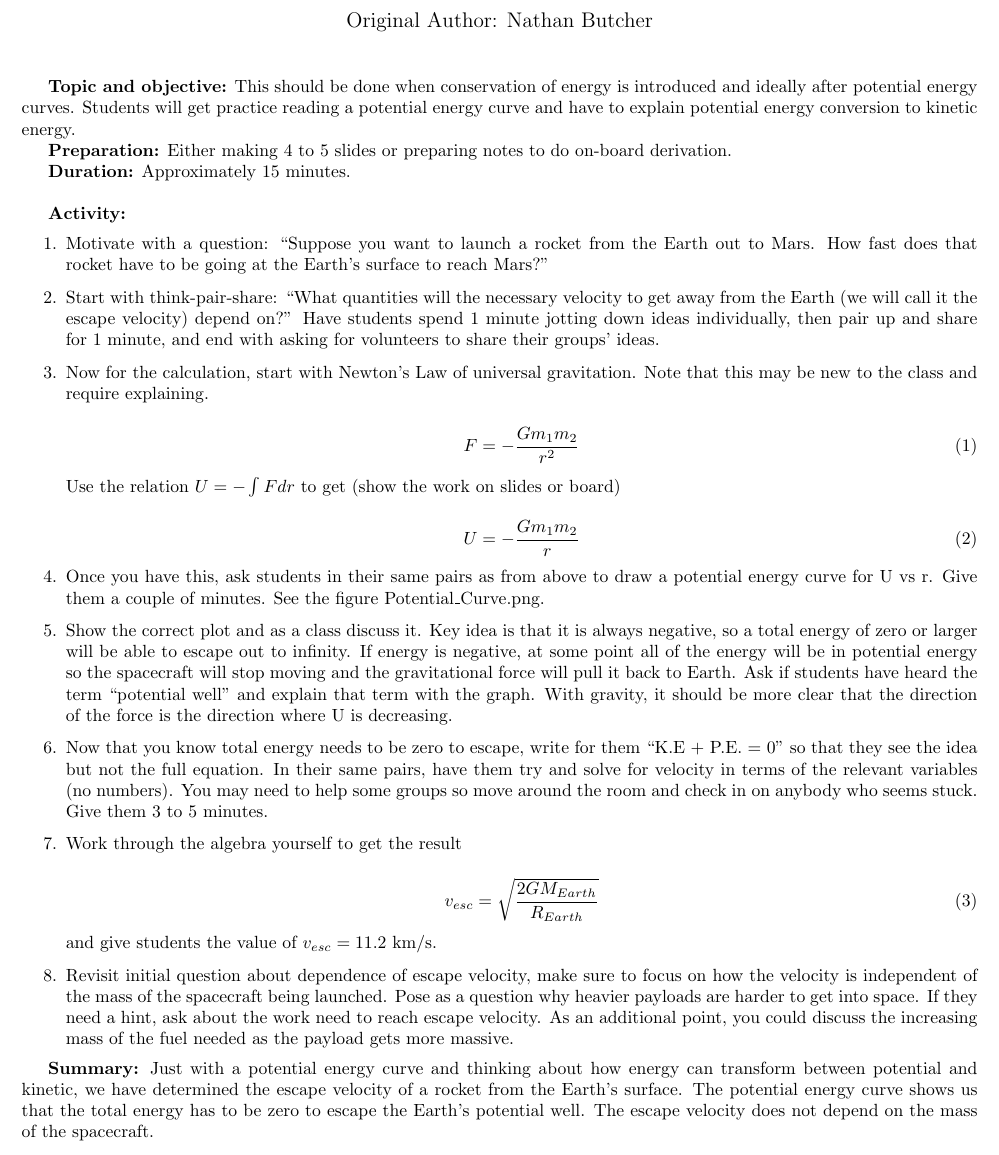
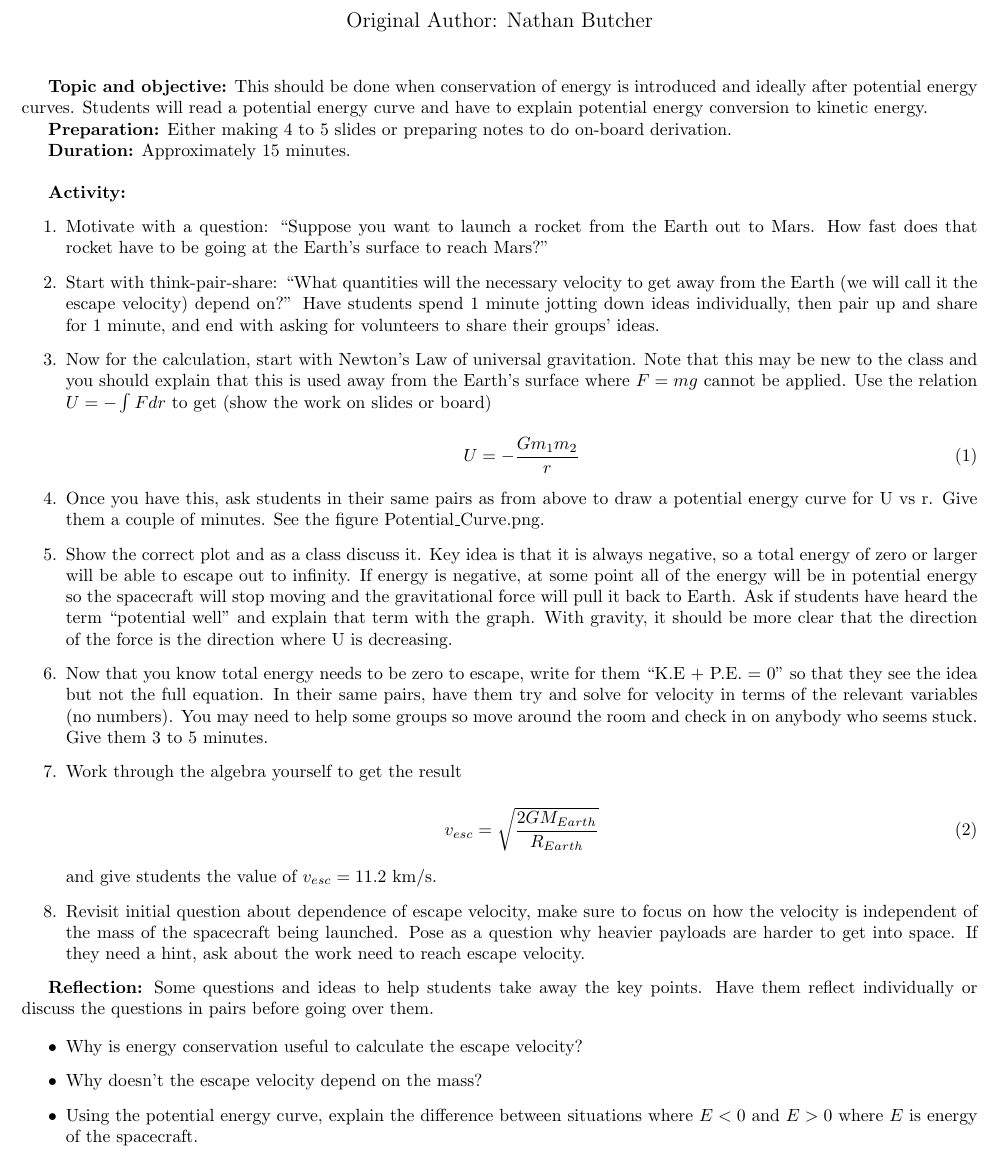
Before and after one commit to alexmeill/Physics-Discussion-Activities, a LaTeX document (Escape_Velocity_Earth/Escape_Velocity.tex): part of the page, cut so that both start at the same text. Compiled offline with pdfLaTeX.

Commit message:
Changed "Summary" to "Reflection" with questions or ideas to focus student thinking on the key points.

```diff
--- a/Escape_Velocity_Earth/Escape_Velocity.tex
+++ b/Escape_Velocity_Earth/Escape_Velocity.tex
@@ -9,8 +9,9 @@
 
 \begin{document}
 \maketitle
+\thispagestyle{empty}
 
-\textbf{Topic and objective:} This should be done when conservation of energy is introduced and ideally after potential energy curves. Students will get practice reading a potential energy curve and have to explain potential energy conversion to kinetic energy.
+\textbf{Topic and objective:} This should be done when conservation of energy is introduced and ideally after potential energy curves. Students will read a potential energy curve and have to explain potential energy conversion to kinetic energy.
 
 \textbf{Preparation:} Either making 4 to 5 slides or preparing notes to do on-board derivation.
 
@@ -24,13 +25,7 @@
 
 \item Start with think-pair-share: ``What quantities will the necessary velocity to get away from the Earth (we will call it the escape velocity) depend on?'' Have students spend 1 minute jotting down ideas individually, then pair up and share for 1 minute, and end with asking for volunteers to share their groups' ideas.
 
-\item Now for the calculation, start with Newton's Law of universal gravitation. Note that this may be new to the class and require explaining.
-
-\begin{equation}
-F = - \frac{G m_1 m_2}{r^2}
-\end{equation}
-
-Use the relation $U = - \int F dr$ to get (show the work on slides or board)
+\item Now for the calculation, start with Newton's Law of universal gravitation. Note that this may be new to the class and you should explain that this is used away from the Earth's surface where $F = mg$ cannot be applied. Use the relation $U = - \int F dr$ to get (show the work on slides or board)
 
 \begin{equation}
 U = - \frac{G m_1 m_2}{r}
@@ -50,12 +45,20 @@ v_{esc} = \sqrt{\frac{2 G M_{Earth}}{R_{Earth}}}
 
 and give students the value of $v_{esc} = 11.2$ km/s.
 
-\item Revisit initial question about dependence of escape velocity, make sure to focus on how the velocity is independent of the mass of the spacecraft being launched. Pose as a question why heavier payloads are harder to get into space. If they need a hint, ask about the work need to reach escape velocity. As an additional point, you could discuss the increasing mass of the fuel needed as the payload gets more massive.
+\item Revisit initial question about dependence of escape velocity, make sure to focus on how the velocity is independent of the mass of the spacecraft being launched. Pose as a question why heavier payloads are harder to get into space. If they need a hint, ask about the work need to reach escape velocity.
 \end{enumerate}
 
-\textbf{Summary:} Just with a potential energy curve and thinking about how energy can transform between potential and kinetic, we have determined the escape velocity of a rocket from the Earth's surface. The potential energy curve shows us that the total energy has to be zero to escape the Earth's potential well. The escape velocity does not depend on the mass of the spacecraft.
+\textbf{Reflection:} Some questions and ideas to help students take away the key points. Have them reflect individually or discuss the questions in pairs before going over them.
 
-\hspace{14pt}
+\begin{itemize}
+\item Why is energy conservation useful to calculate the escape velocity?
+\item Why doesn't the escape velocity depend on the mass?
+\item Using the potential energy curve, explain the difference between situations where $E < 0$ and $E > 0$ where $E$ is energy of the spacecraft.
+\end{itemize}
+
+%Just with a potential energy curve and thinking about how energy can transform between potential and kinetic, we have determined the escape velocity of a rocket from the Earth's surface. The potential energy curve shows us that the total energy has to be zero to escape the Earth's potential well. The escape velocity does not depend on the mass of the spacecraft.
+
+
 
 
 
```
Also changed, not shown: Template.tex (+2 -2 lines), Escape_Velocity_Earth/Escape_Velocity.pdf, Template.pdf.
